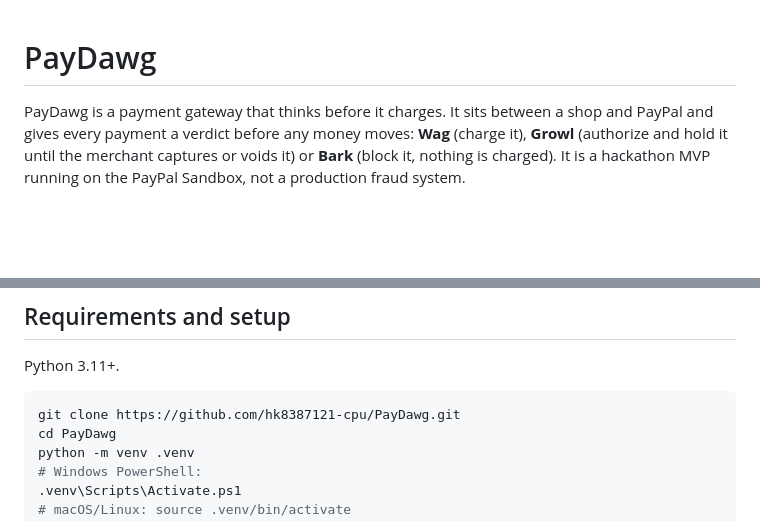
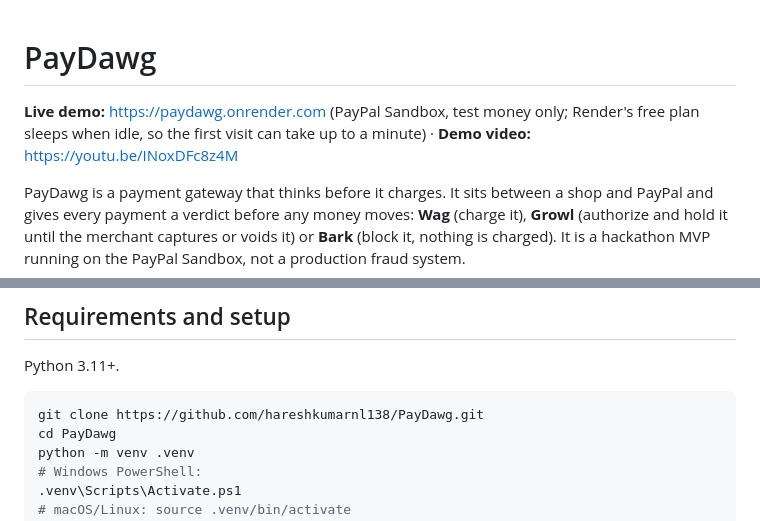
Before and after one commit to hareshkumarnl138/PayDawg, a Markdown page: README.md, 2 parts joined by grey strips. Rendered like a GitHub page; blank space fills up the shorter version.

````diff
--- a/README.md
+++ b/README.md
@@ -1,4 +1,6 @@
 # PayDawg
+
+**Live demo:** https://paydawg.onrender.com (PayPal Sandbox, test money only; Render's free plan sleeps when idle, so the first visit can take up to a minute) · **Demo video:** https://youtu.be/INoxDFc8z4M
 
 PayDawg is a payment gateway that thinks before it charges. It sits between a shop and PayPal and gives every payment a verdict before any money moves: **Wag** (charge it), **Growl** (authorize and hold it until the merchant captures or voids it) or **Bark** (block it, nothing is charged). It is a hackathon MVP running on the PayPal Sandbox, not a production fraud system.
 
@@ -35,7 +37,7 @@ PayDawg is a payment gateway that thinks before it charges. It sits between a sh
 Python 3.11+.
 
 ```bash
-git clone https://github.com/hk8387121-cpu/PayDawg.git
+git clone https://github.com/hareshkumarnl138/PayDawg.git
 cd PayDawg
 python -m venv .venv
 # Windows PowerShell:
````
